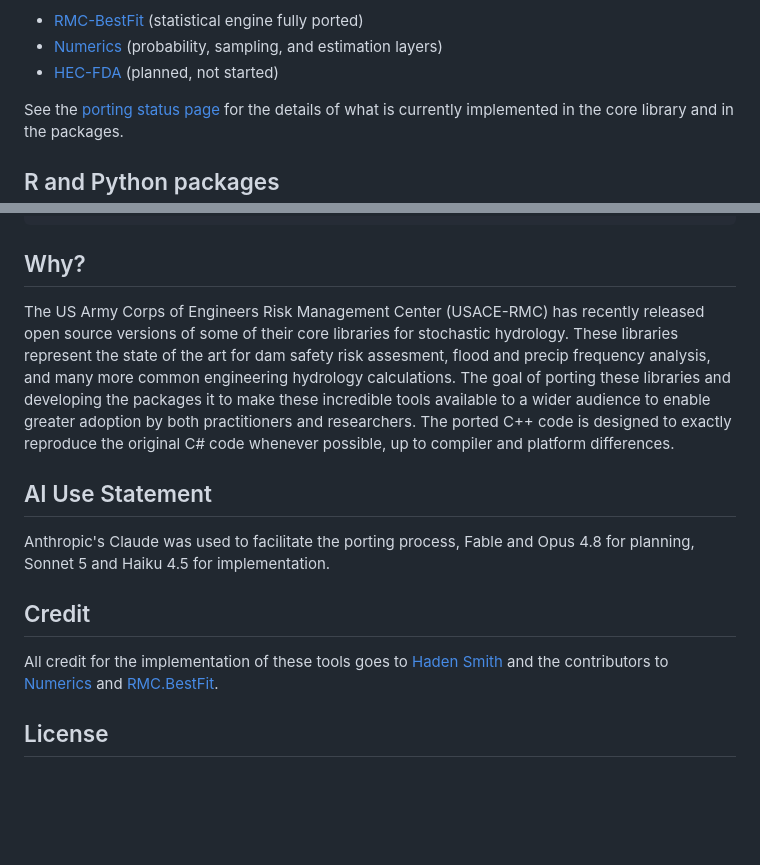
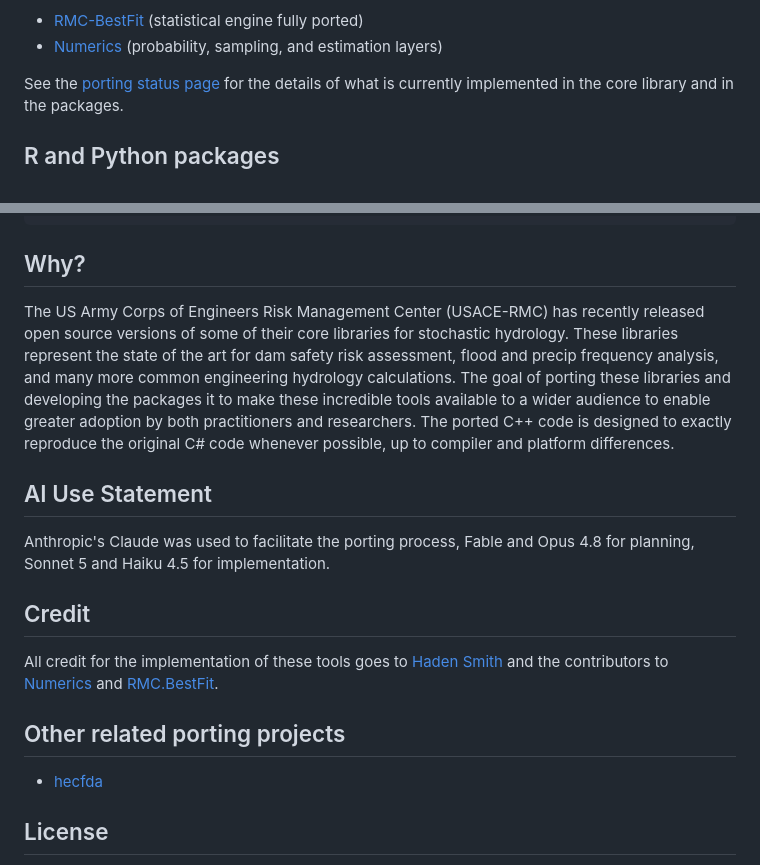
Before and after one commit to cameronbracken/bestfit, a Markdown page: README.md, 2 parts joined by grey strips. Drawn GitHub-style; blank space fills up the shorter version.

Commit message:
docs: update README (remove HEC-FDA placeholder, fix typo, add hecfda link)

````diff
--- a/README.md
+++ b/README.md
@@ -13,7 +13,6 @@ and accessibility of these amazing software packages (see the [Why?](#why) secti
 for more info). Currently this project has ported pieces of the following libraries/packages:
 - [RMC-BestFit](https://github.com/USACE-RMC/RMC-BestFit) (statistical engine fully ported)
 - [Numerics](https://github.com/USACE-RMC/Numerics) (probability, sampling, and estimation layers)
-- [HEC-FDA](https://github.com/HydrologicEngineeringCenter/HEC-FDA) (planned, not started)
 
 See the [porting status page](https://cameronbracken.github.io/corehydro/status.html)
 for the details of what is currently implemented in the core library and in the packages.
@@ -194,7 +193,7 @@ pytest corehydropy/tests
 ```
 
 ## Why?
-The US Army Corps of Engineers Risk Management Center (USACE-RMC) has recently released open source versions of some of their core libraries for stochastic hydrology. These libraries represent the state of the art for dam safety risk assesment, flood and precip frequency analysis, and many more common engineering hydrology calculations. The goal of porting these libraries and developing the packages it to make these incredible tools available to a wider audience to enable greater adoption by both practitioners and researchers. The ported C++ code is designed to exactly reproduce the original C# code whenever possible, up to compiler and platform differences.
+The US Army Corps of Engineers Risk Management Center (USACE-RMC) has recently released open source versions of some of their core libraries for stochastic hydrology. These libraries represent the state of the art for dam safety risk assessment, flood and precip frequency analysis, and many more common engineering hydrology calculations. The goal of porting these libraries and developing the packages it to make these incredible tools available to a wider audience to enable greater adoption by both practitioners and researchers. The ported C++ code is designed to exactly reproduce the original C# code whenever possible, up to compiler and platform differences.
 
 ## AI Use Statement
 Anthropic's Claude was used to facilitate the porting process, Fable and Opus 4.8 for planning, Sonnet 5 and Haiku 4.5 for implementation.
@@ -202,5 +201,9 @@ Anthropic's Claude was used to facilitate the porting process, Fable and Opus 4.
 ## Credit
 All credit for the implementation of these tools goes to [Haden Smith](https://github.com/HadenSmith) and the contributors to [Numerics](https://github.com/USACE-RMC/Numerics/graphs/contributors) and [RMC.BestFit](https://github.com/USACE-RMC/RMC.BestFit/graphs/contributors).
 
+## Other related porting projects
+
+- [hecfda](https://github.com/cameronbracken/hecfda)
+
 ## License
 The C++ core and both packages are released under the [Zero-Clause BSD (0BSD) license](https://github.com/cameronbracken/corehydro/blob/main/LICENSE), matching the USACE-RMC libraries.
````
